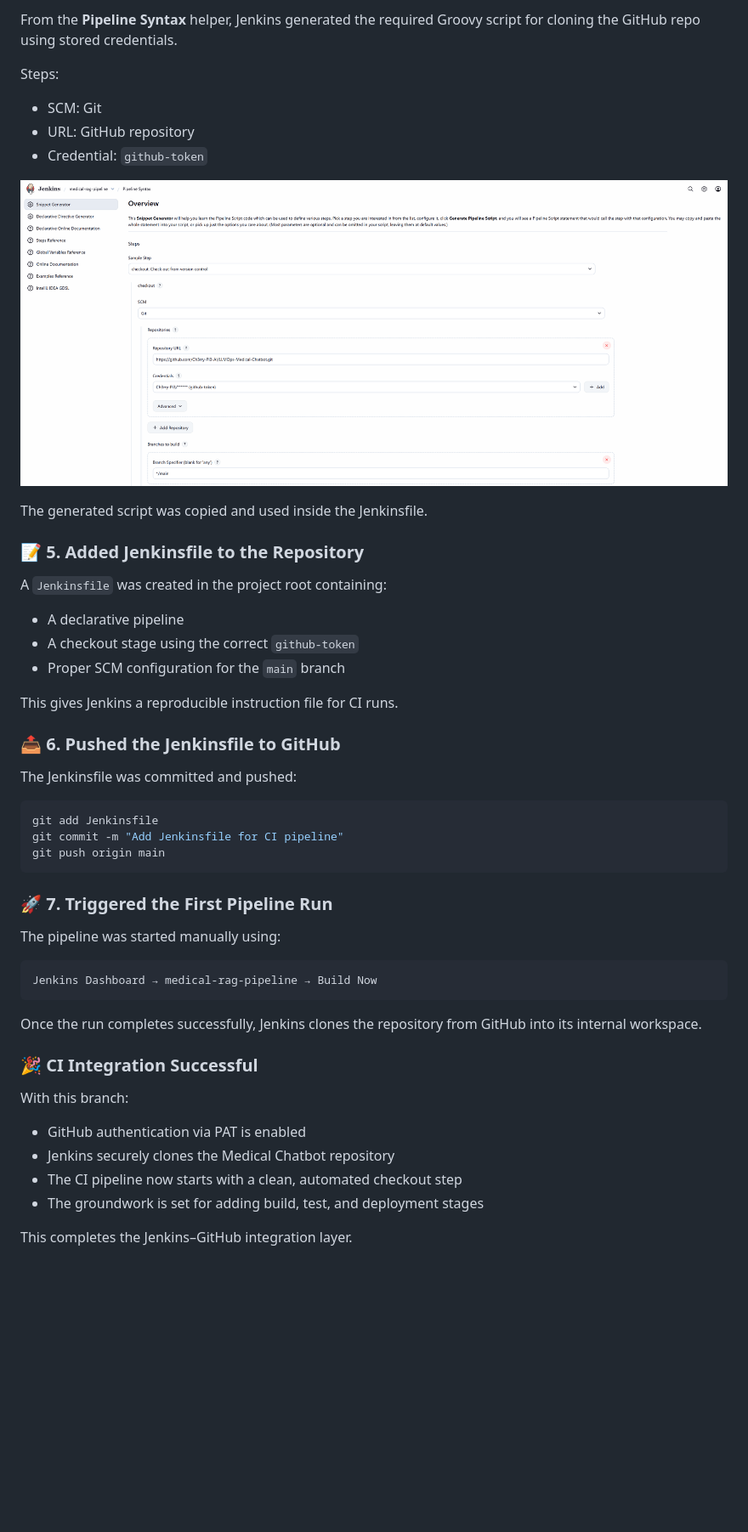
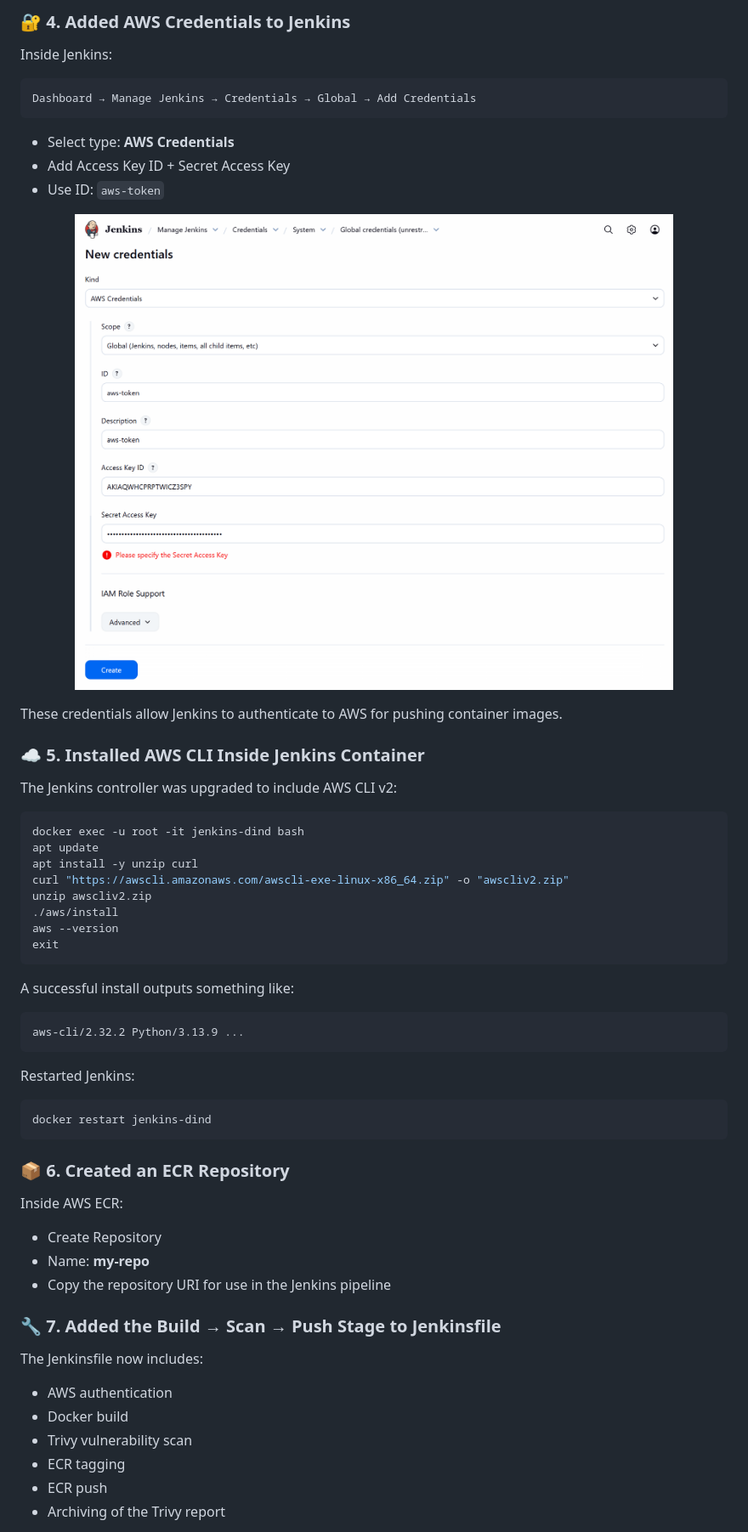
Before and after one commit to Ch3rry-Pi3-AI/LLMOps-Medical-Chatbot, a Markdown page: README.md, the part around the change printed below. Shown: that part at 85% size. GitHub-like rendering; blank space fills up the shorter version.

````diff
--- a/README.md
+++ b/README.md
@@ -67,55 +77,65 @@ A placeholder configuration was saved.
 
-From the **Pipeline Syntax** helper, Jenkins generated the required Groovy script for cloning the GitHub repo using stored credentials.
+### 🔐 4. Added AWS Credentials to Jenkins
 
-Steps:
+Inside Jenkins:
 
-* SCM: Git
-* URL: GitHub repository
-* Credential: `github-token`
+```
+Dashboard → Manage Jenkins → Credentials → Global → Add Credentials
+```
+
+* Select type: **AWS Credentials**
+* Add Access Key ID + Secret Access Key
+* Use ID: `aws-token`
 
 <p align="center">
-  <img src="img/github/pipeline_syntax.png" width="100%">
+  <img src="img/aws/jenkins_aws_token.png" width="100%">
 </p>
 
-The generated script was copied and used inside the Jenkinsfile.
+These credentials allow Jenkins to authenticate to AWS for pushing container images.
 
-### 📝 5. Added Jenkinsfile to the Repository
+### ☁️ 5. Installed AWS CLI Inside Jenkins Container
 
-A `Jenkinsfile` was created in the project root containing:
-
-* A declarative pipeline
-* A checkout stage using the correct `github-token`
-* Proper SCM configuration for the `main` branch
-
-This gives Jenkins a reproducible instruction file for CI runs.
-
-### 📤 6. Pushed the Jenkinsfile to GitHub
-
-The Jenkinsfile was committed and pushed:
+The Jenkins controller was upgraded to include AWS CLI v2:
 
 ```bash
-git add Jenkinsfile
-git commit -m "Add Jenkinsfile for CI pipeline"
-git push origin main
+docker exec -u root -it jenkins-dind bash
+apt update
+apt install -y unzip curl
+curl "https://awscli.amazonaws.com/awscli-exe-linux-x86_64.zip" -o "awscliv2.zip"
+unzip awscliv2.zip
+./aws/install
+aws --version
+exit
 ```
 
-### 🚀 7. Triggered the First Pipeline Run
-
-The pipeline was started manually using:
+A successful install outputs something like:
 
 ```
-Jenkins Dashboard → medical-rag-pipeline → Build Now
+aws-cli/2.32.2 Python/3.13.9 ...
 ```
 
-Once the run completes successfully, Jenkins clones the repository from GitHub into its internal workspace.
+Restarted Jenkins:
 
-### 🎉 CI Integration Successful
+```bash
+docker restart jenkins-dind
+```
 
-With this branch:
+### 📦 6. Created an ECR Repository
 
-* GitHub authentication via PAT is enabled
-* Jenkins securely clones the Medical Chatbot repository
-* The CI pipeline now starts with a clean, automated checkout step
-* The groundwork is set for adding build, test, and deployment stages
+Inside AWS ECR:
 
-This completes the Jenkins–GitHub integration layer.
+* Create Repository
+* Name: **my-repo**
+* Copy the repository URI for use in the Jenkins pipeline
+
+### 🔧 7. Added the Build → Scan → Push Stage to Jenkinsfile
+
+The Jenkinsfile now includes:
+
+* AWS authentication
+* Docker build
+* Trivy vulnerability scan
+* ECR tagging
+* ECR push
+* Archiving of the Trivy report
+
````
Also changed, not shown: other parts of README.md (+97 -36 lines), img/aws/repo_image.png (added), img/aws/trivy_report.png (added), 1 other file.
